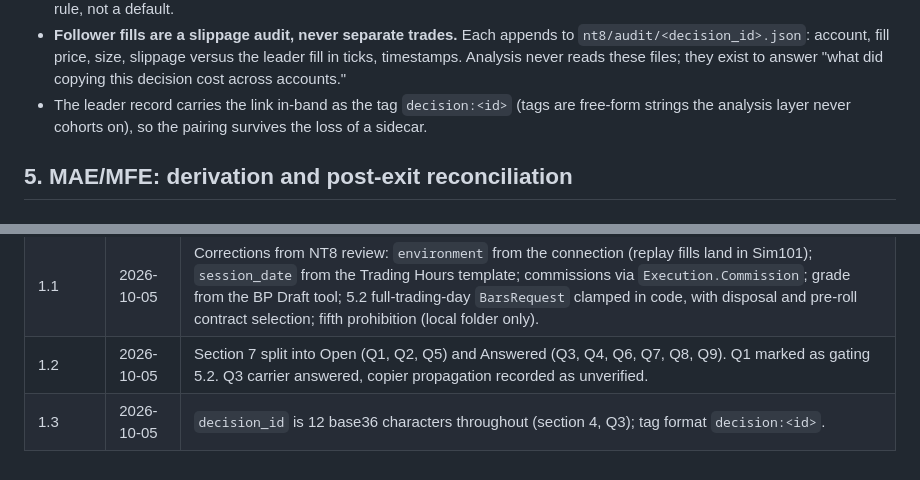
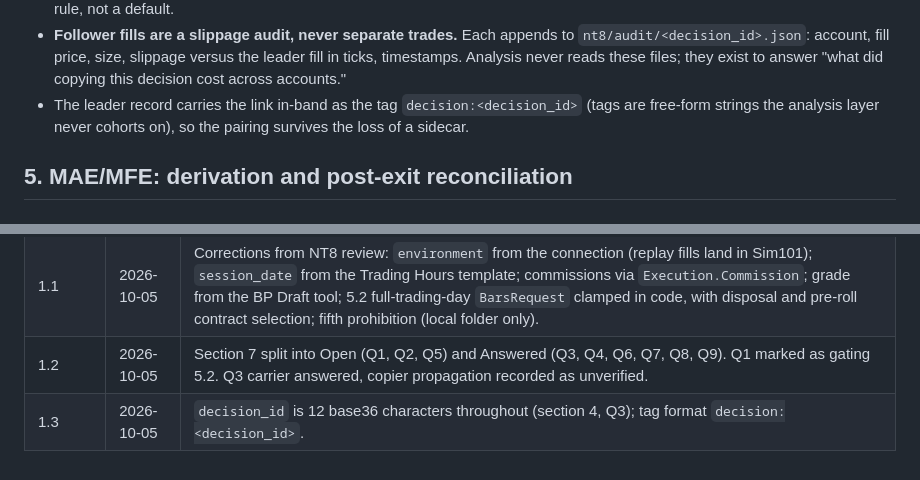
Before and after one commit to turners1987-code/The-Blueprint, a Markdown page: reference/CAPTURE_CONTRACT.md, 2 parts joined by grey strips. Rendered like a GitHub page.

Commit message:
Capture contract: disambiguate decision_id placeholder
Co-Authored-By: Claude Sonnet 5.5 <noreply@anthropic.com>

```diff
--- a/reference/CAPTURE_CONTRACT.md
+++ b/reference/CAPTURE_CONTRACT.md
@@ -129,7 +129,7 @@ one per account.
   `nt8/audit/<decision_id>.json`: account, fill price, size, slippage versus the leader fill in
   ticks, timestamps. Analysis never reads these files; they exist to answer "what did copying
   this decision cost across accounts."
-- The leader record carries the link in-band as the tag `decision:<id>` (tags are free-form
+- The leader record carries the link in-band as the tag `decision:<decision_id>` (tags are free-form
   strings the analysis layer never cohorts on), so the pairing survives the loss of a sidecar.
 
 ## 5. MAE/MFE: derivation and post-exit reconciliation
@@ -249,4 +249,4 @@ Each one can change a section above. Questions answered by the NT8 review are re
 | 1.0 | 2026-10-05 | Initial. File layout and id format; record semantics; rich and zero-touch tiers; copier dedup by `decision_id`; post-exit MAE/MFE reconciliation with NinjaTrader's per-trade values ruled out; hard prohibitions; nine open questions. |
 | 1.1 | 2026-10-05 | Corrections from NT8 review: `environment` from the connection (replay fills land in Sim101); `session_date` from the Trading Hours template; commissions via `Execution.Commission`; grade from the BP Draft tool; 5.2 full-trading-day `BarsRequest` clamped in code, with disposal and pre-roll contract selection; fifth prohibition (local folder only). |
 | 1.2 | 2026-10-05 | Section 7 split into Open (Q1, Q2, Q5) and Answered (Q3, Q4, Q6, Q7, Q8, Q9). Q1 marked as gating 5.2. Q3 carrier answered, copier propagation recorded as unverified. |
-| 1.3 | 2026-10-05 | `decision_id` is 12 base36 characters throughout (section 4, Q3); tag format `decision:<id>`. |
+| 1.3 | 2026-10-05 | `decision_id` is 12 base36 characters throughout (section 4, Q3); tag format `decision:<decision_id>`. |
```
